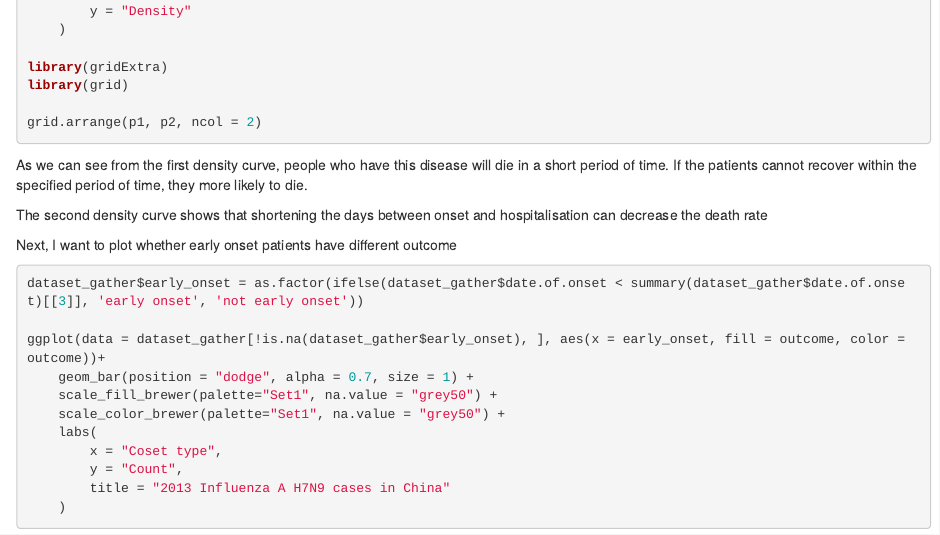
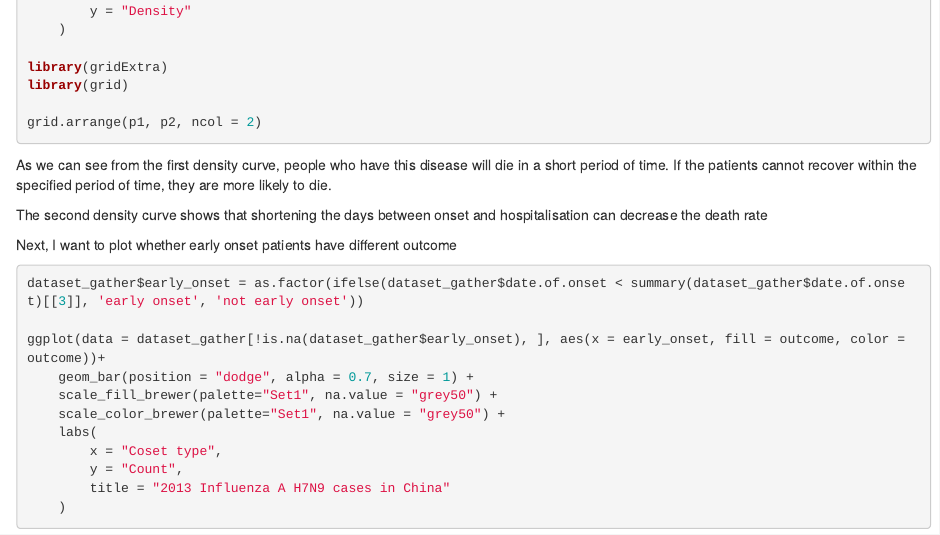
Before and after one commit to Erica-Tan/2013-Influenza-A-H7N9-cases-in-China, an R Markdown document (fluH7N9.Rmd): the page in a window 1100 px wide, from 3260 px down. Rendered offline with R 4.5, knitr and Pandoc, with nearby package versions; the code chunks are not run, so their results and figures are left out.

Commit message:
grammer error

````diff
--- a/fluH7N9.Rmd
+++ b/fluH7N9.Rmd
@@ -200,7 +200,7 @@ library(grid)
 grid.arrange(p1, p2, ncol = 2)
 ```
 
-As we can see from the first density curve, people who have this disease will die in a short period of time. If the patients cannot recover within the specified period of time, they more likely to die.
+As we can see from the first density curve, people who have this disease will die in a short period of time. If the patients cannot recover within the specified period of time, they are more likely to die.
 
 The second density curve shows that shortening the days between onset and hospitalisation can decrease the death rate
 
````
